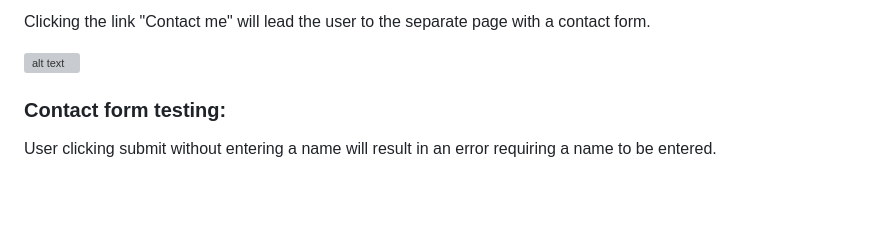
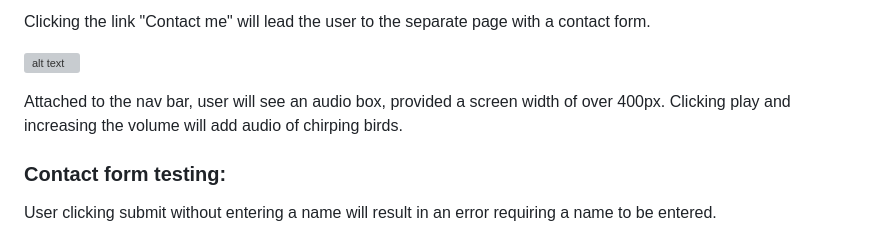
Before and after one commit to AndyLang81/Portfolio-Project-1---HTML-CSS-Essentials, a Markdown page: README.md, the part around the change. GitHub-like rendering; blank space fills up the shorter version; grey boxes are pictures that could not be loaded.

Commit message:
added audio box testing

```diff
--- a/README.md
+++ b/README.md
@@ -95,6 +95,8 @@ Clicking the link "Gallery" will lead the user to the image gallery, found on th
 Clicking the link "Contact me" will lead the user to the separate page with a contact form.
 
 ![alt text](contact-test-1.png)
+
+Attached to the nav bar, user will see an audio box, provided a screen width of over 400px. Clicking play and increasing the volume will add audio of chirping birds.
 
 ### Contact form testing:
 
```
